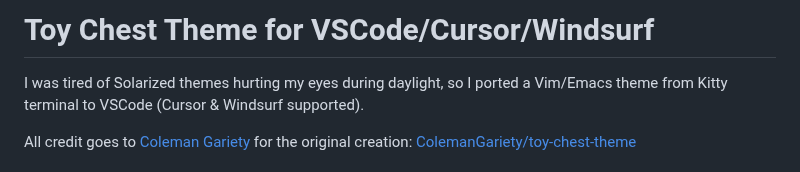
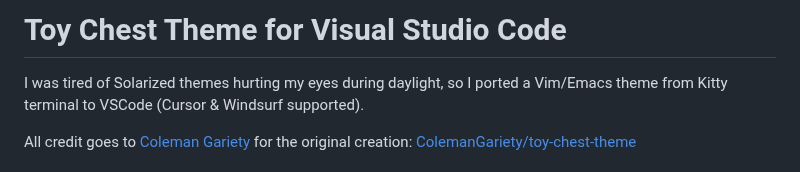
Before and after one commit to fakebizprez/toy-chest-theme, a Markdown page: README.md, the part around the change. GitHub-like rendering.

```diff
--- a/README.md
+++ b/README.md
@@ -1,4 +1,4 @@
-# Toy Chest Theme for VSCode/Cursor/Windsurf
+# Toy Chest Theme for Visual Studio Code
 
 I was tired of Solarized themes hurting my eyes during daylight, so I ported a Vim/Emacs theme from Kitty terminal to VSCode (Cursor &  Windsurf supported).
 
```
